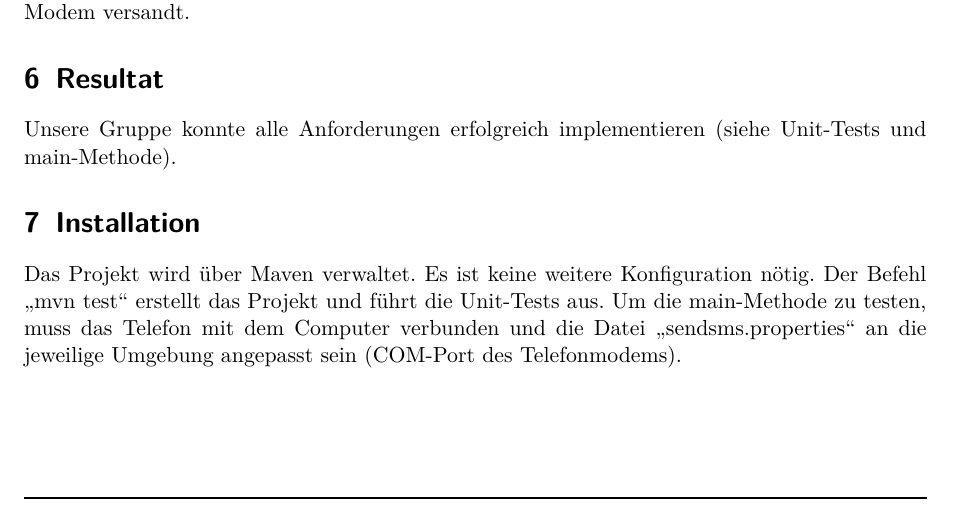
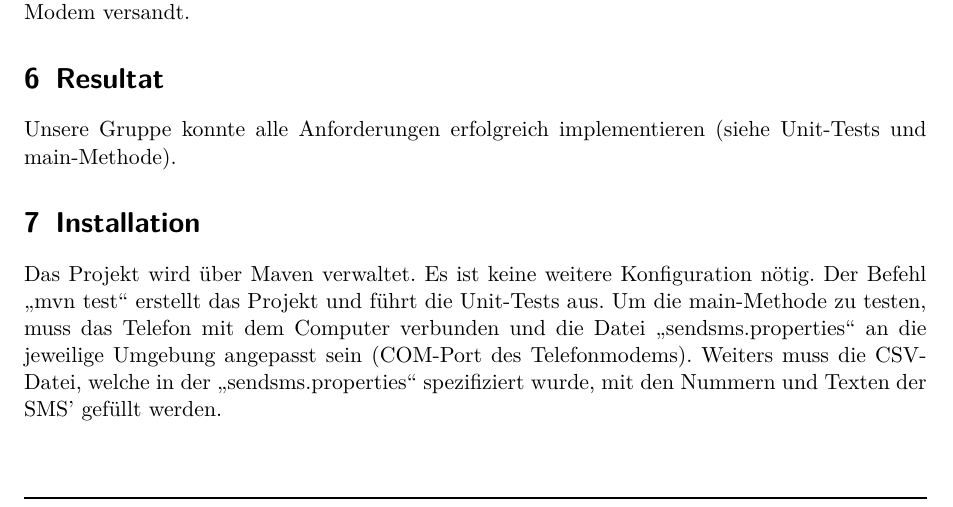
Before and after one commit to daklaus/mnsa, a LaTeX document (ue3/doc/ue3_doc.tex): part of page 4 of 5, cut so that both start at the same text. Compiled offline with pdfLaTeX.

Commit message:
Added demand for the creation of the CSV-file to the doc

```diff
--- a/ue3/doc/ue3_doc.tex
+++ b/ue3/doc/ue3_doc.tex
@@ -173,7 +173,7 @@ Durch Start der main-Methode wird das Telefon-Modem initialisiert, die gespeiche
 Unsere Gruppe konnte alle Anforderungen erfolgreich implementieren (siehe Unit-Tests und main-Methode).
 
 \section{Installation}
-Das Projekt wird über Maven verwaltet. Es ist keine weitere Konfiguration nötig. Der Befehl "`mvn test"' erstellt das Projekt und führt die Unit-Tests aus. Um die main-Methode zu testen, muss das Telefon mit dem Computer verbunden und die Datei "`sendsms.properties"' an die jeweilige Umgebung angepasst sein (COM-Port des Telefonmodems).
+Das Projekt wird über Maven verwaltet. Es ist keine weitere Konfiguration nötig. Der Befehl "`mvn test"' erstellt das Projekt und führt die Unit-Tests aus. Um die main-Methode zu testen, muss das Telefon mit dem Computer verbunden und die Datei "`sendsms.properties"' an die jeweilige Umgebung angepasst sein (COM-Port des Telefonmodems). Weiters muss die CSV-Datei, welche in der "`sendsms.properties"' spezifiziert wurde, mit den Nummern und Texten der SMS' gefüllt werden.
 
 \section{Erkenntnisse}
 Aufgrund der Tatsache, dass wir recht früh damit begonnen haben, uns mit, diese Übung betreffender, Materie auseinanderzusetzen, konnten wir das Projekt recht zügig fertigstellen. Die eigentliche Schwierigkeit dieser Übung lag (wieder) am Konvertieren von Bits/Bytes. Der Sendevorgang von (Multipart-)SMS über AT-Commandos konnte schnell umgesetzt werden. Insgesamt kann gesagt werden, dass dies die spaßigste Übung war. :) Einziges Manko: Die Belastung des "`Geldbörserls"' aufgrund des SMS Versands ;)
```
